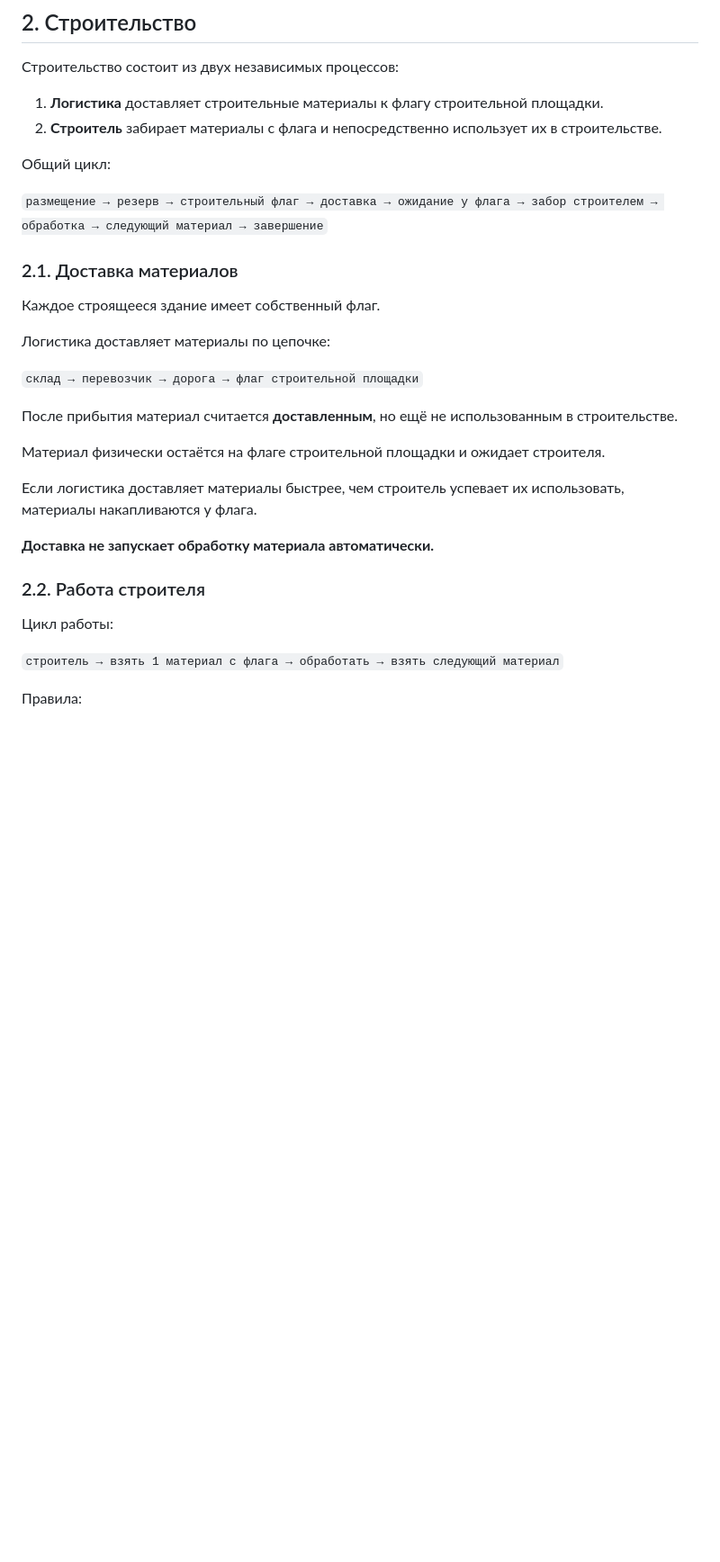
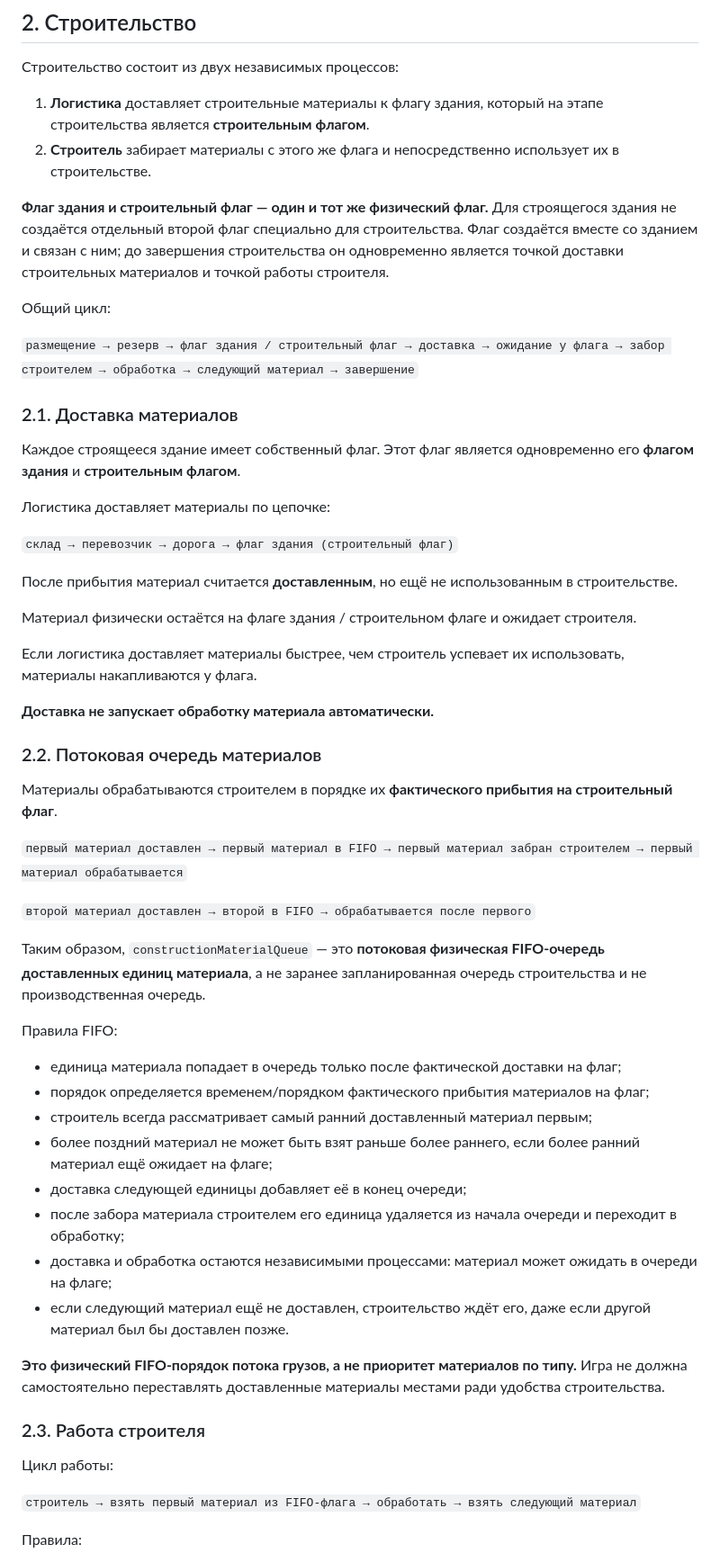
Before and after one commit to Emiristo/TerritorialGame, a Markdown page: docs/SIMULATION_AND_CONSTRUCTION.md, the part around one of its changes. Shown at 90% size. GitHub-like rendering; blank space fills up the shorter version.

Commit message:
docs: clarify construction flag identity and FIFO material flow

```diff
--- a/docs/SIMULATION_AND_CONSTRUCTION.md
+++ b/docs/SIMULATION_AND_CONSTRUCTION.md
@@ -22,34 +22,59 @@ Simulation Tick — базовая единица времени игровой
 
 Строительство состоит из двух независимых процессов:
 
-1. **Логистика** доставляет строительные материалы к флагу строительной площадки.
-2. **Строитель** забирает материалы с флага и непосредственно использует их в строительстве.
+1. **Логистика** доставляет строительные материалы к флагу здания, который на этапе строительства является **строительным флагом**.
+2. **Строитель** забирает материалы с этого же флага и непосредственно использует их в строительстве.
+
+**Флаг здания и строительный флаг — один и тот же физический флаг.** Для строящегося здания не создаётся отдельный второй флаг специально для строительства. Флаг создаётся вместе со зданием и связан с ним; до завершения строительства он одновременно является точкой доставки строительных материалов и точкой работы строителя.
 
 Общий цикл:
 
-`размещение → резерв → строительный флаг → доставка → ожидание у флага → забор строителем → обработка → следующий материал → завершение`
+`размещение → резерв → флаг здания / строительный флаг → доставка → ожидание у флага → забор строителем → обработка → следующий материал → завершение`
 
 ### 2.1. Доставка материалов
 
-Каждое строящееся здание имеет собственный флаг.
+Каждое строящееся здание имеет собственный флаг. Этот флаг является одновременно его **флагом здания** и **строительным флагом**.
 
 Логистика доставляет материалы по цепочке:
 
-`склад → перевозчик → дорога → флаг строительной площадки`
+`склад → перевозчик → дорога → флаг здания (строительный флаг)`
 
 После прибытия материал считается **доставленным**, но ещё не использованным в строительстве.
 
-Материал физически остаётся на флаге строительной площадки и ожидает строителя.
+Материал физически остаётся на флаге здания / строительном флаге и ожидает строителя.
 
 Если логистика доставляет материалы быстрее, чем строитель успевает их использовать, материалы накапливаются у флага.
 
 **Доставка не запускает обработку материала автоматически.**
 
-### 2.2. Работа строителя
+### 2.2. Потоковая очередь материалов
+
+Материалы обрабатываются строителем в порядке их **фактического прибытия на строительный флаг**.
+
+`первый материал доставлен → первый материал в FIFO → первый материал забран строителем → первый материал обрабатывается`
+
+`второй материал доставлен → второй в FIFO → обрабатывается после первого`
+
+Таким образом, `constructionMaterialQueue` — это **потоковая физическая FIFO-очередь доставленных единиц материала**, а не заранее запланированная очередь строительства и не производственная очередь.
+
+Правила FIFO:
+
+- единица материала попадает в очередь только после фактической доставки на флаг;
+- порядок определяется временем/порядком фактического прибытия материалов на флаг;
+- строитель всегда рассматривает самый ранний доставленный материал первым;
+- более поздний материал не может быть взят раньше более раннего, если более ранний материал ещё ожидает на флаге;
+- доставка следующей единицы добавляет её в конец очереди;
+- после забора материала строителем его единица удаляется из начала очереди и переходит в обработку;
+- доставка и обработка остаются независимыми процессами: материал может ожидать в очереди на флаге;
+- если следующий материал ещё не доставлен, строительство ждёт его, даже если другой материал был бы доставлен позже.
+
+**Это физический FIFO-порядок потока грузов, а не приоритет материалов по типу.** Игра не должна самостоятельно переставлять доставленные материалы местами ради удобства строительства.
+
+### 2.3. Работа строителя
 
 Цикл работы:
 
-`строитель → взять 1 материал с флага → обработать → взять следующий материал`
+`строитель → взять первый материал из FIFO-флага → обработать → взять следующий материал`
 
 Правила:
 
```
Also changed, not shown: other parts of docs/SIMULATION_AND_CONSTRUCTION.md (+29 -20 lines).
